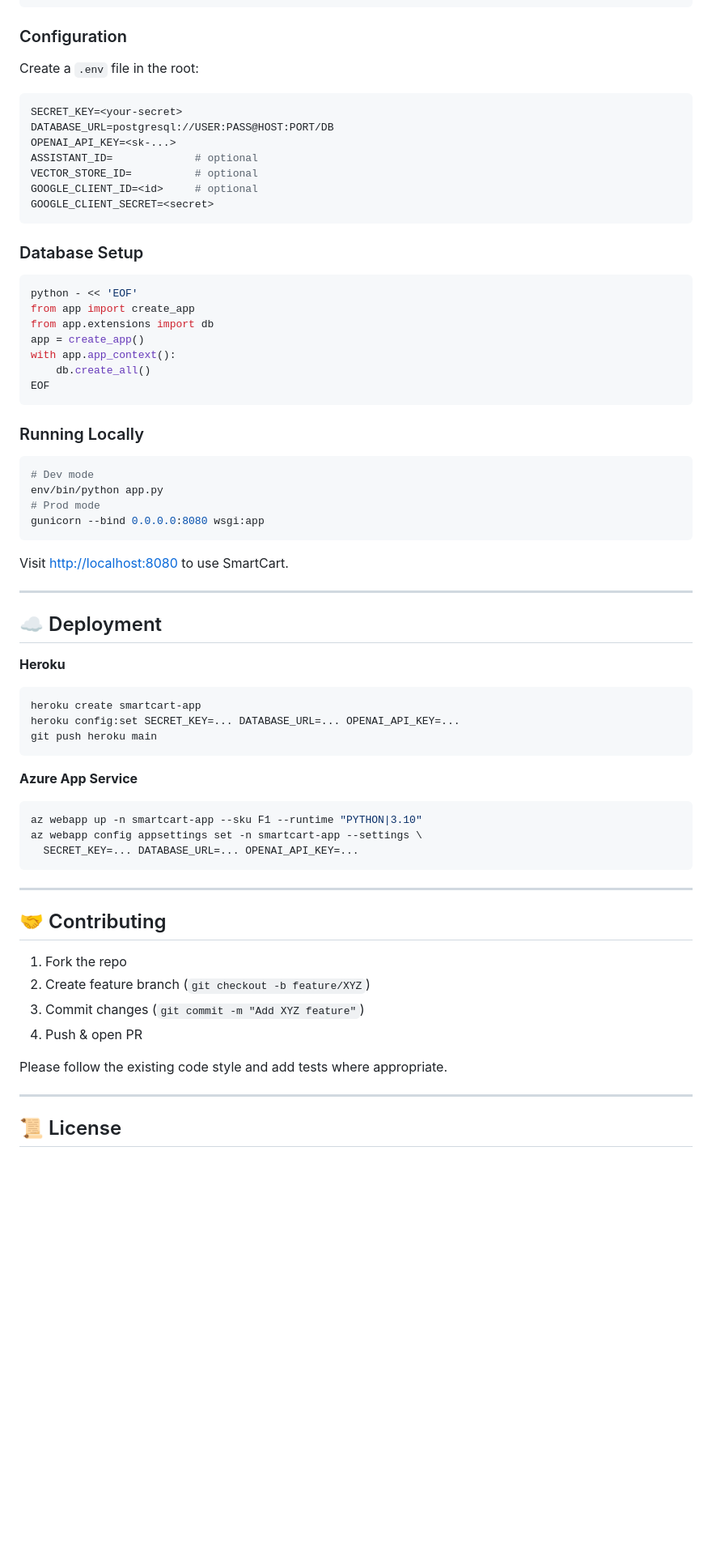
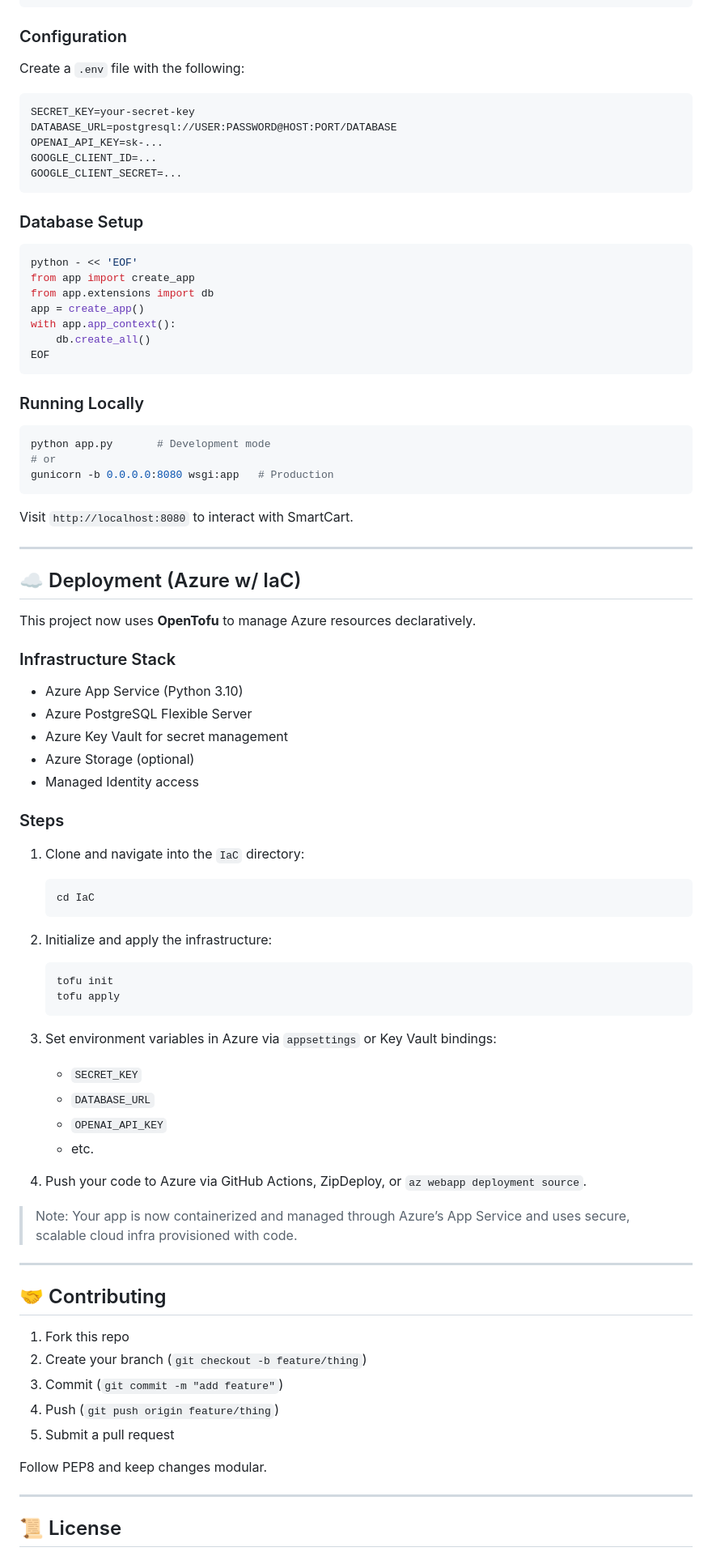
Before and after one commit to gcarson1/SmartCart, a Markdown page: README.md, the part around one of its changes. Shown at 81% size. GitHub-like rendering; blank space fills up the shorter version.

````diff
--- a/README.md
+++ b/README.md
@@ -85,16 +82,14 @@ pip install -r requirements.txt
 
 ### Configuration
 
-Create a `.env` file in the root:
+Create a `.env` file with the following:
 
 ```ini
-SECRET_KEY=<your-secret>
-DATABASE_URL=postgresql://USER:PASS@HOST:PORT/DB
-OPENAI_API_KEY=<sk-...>
-ASSISTANT_ID=             # optional
-VECTOR_STORE_ID=          # optional
-GOOGLE_CLIENT_ID=<id>     # optional
-GOOGLE_CLIENT_SECRET=<secret>
+SECRET_KEY=your-secret-key
+DATABASE_URL=postgresql://USER:PASSWORD@HOST:PORT/DATABASE
+OPENAI_API_KEY=sk-...
+GOOGLE_CLIENT_ID=...
+GOOGLE_CLIENT_SECRET=...
 ```
 
 ### Database Setup
@@ -112,41 +107,61 @@ EOF
 ### Running Locally
 
 ```bash
-# Dev mode
-env/bin/python app.py
-# Prod mode
-gunicorn --bind 0.0.0.0:8080 wsgi:app
+python app.py       # Development mode
+# or
+gunicorn -b 0.0.0.0:8080 wsgi:app   # Production
 ```
-Visit <http://localhost:8080> to use SmartCart.
+
+Visit `http://localhost:8080` to interact with SmartCart.
 
 ---
 
-## ☁️ Deployment
+## ☁️ Deployment (Azure w/ IaC)
 
-**Heroku**
-```bash
-heroku create smartcart-app
-heroku config:set SECRET_KEY=... DATABASE_URL=... OPENAI_API_KEY=...
-git push heroku main
-```
+This project now uses **OpenTofu** to manage Azure resources declaratively.
 
-**Azure App Service**
-```bash
-az webapp up -n smartcart-app --sku F1 --runtime "PYTHON|3.10"
-az webapp config appsettings set -n smartcart-app --settings \
-  SECRET_KEY=... DATABASE_URL=... OPENAI_API_KEY=...
-```
+### Infrastructure Stack
+
+- Azure App Service (Python 3.10)
+- Azure PostgreSQL Flexible Server
+- Azure Key Vault for secret management
+- Azure Storage (optional)
+- Managed Identity access
+
+### Steps
+
+1. Clone and navigate into the `IaC` directory:
+   ```bash
+   cd IaC
+   ```
+
+2. Initialize and apply the infrastructure:
+   ```bash
+   tofu init
+   tofu apply
+   ```
+
+3. Set environment variables in Azure via `appsettings` or Key Vault bindings:
+   - `SECRET_KEY`
+   - `DATABASE_URL`
+   - `OPENAI_API_KEY`
+   - etc.
+
+4. Push your code to Azure via GitHub Actions, ZipDeploy, or `az webapp deployment source`.
+
+> Note: Your app is now containerized and managed through Azure’s App Service and uses secure, scalable cloud infra provisioned with code.
 
 ---
 
 ## 🤝 Contributing
 
-1. Fork the repo
-2. Create feature branch (`git checkout -b feature/XYZ`)
-3. Commit changes (`git commit -m "Add XYZ feature"`)
-4. Push & open PR
+1. Fork this repo
+2. Create your branch (`git checkout -b feature/thing`)
+3. Commit (`git commit -m "add feature"`)
+4. Push (`git push origin feature/thing`)
+5. Submit a pull request
 
-Please follow the existing code style and add tests where appropriate.
+Follow PEP8 and keep changes modular.
 
 ---
 
````
Also changed, not shown: other parts of README.md (+27 -31 lines).
